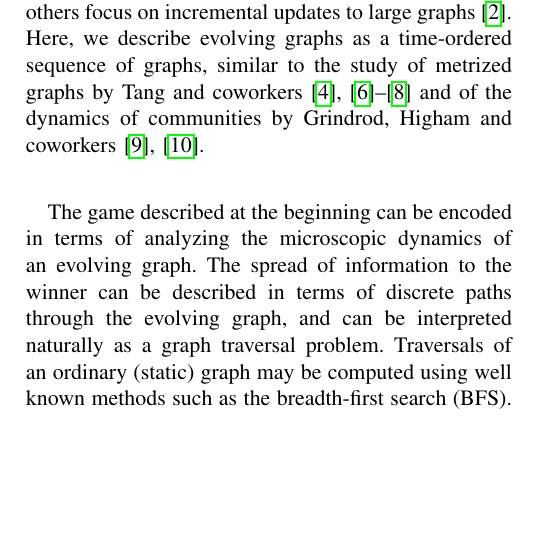
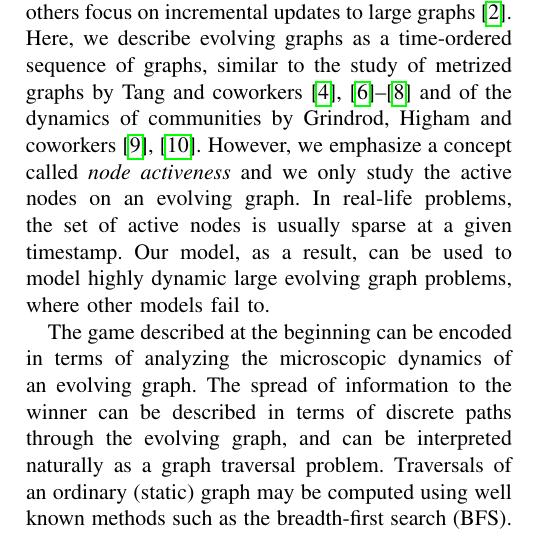
Before and after one commit to jiahao/paper-evolving-graphs1, a LaTeX paper (paper.tex): part of one column of page 1 of 9, cut so that both start at the same text, the shorter picture padded with empty space. Compiled offline with pdfLaTeX.

Commit message:
emphasiz node activeness

```diff
--- a/paper.tex
+++ b/paper.tex
@@ -186,7 +186,11 @@ of related graphs, but are not concerned with explicit time-dependent processes.
 Yet others focus on incremental updates to large graphs~\cite{bkmu12}.
 Here, we describe evolving graphs as a time-ordered sequence of graphs, similar
 to the study of metrized graphs by Tang and coworkers~\cite{ntmm13,tmml09,tsmm09,tmml10} and of
-the dynamics of communities by Grindrod, Higham and coworkers~\cite{gphe11,grihig13}.
+the dynamics of communities by Grindrod, Higham and coworkers~\cite{gphe11,grihig13}. However, we emphasize a concept called
+\emph{node activeness} and we only study the active nodes on an evolving graph.
+In real-life problems, the set of active nodes is usually sparse at a given timestamp.
+Our model, as a result, can be used to model highly dynamic large evolving graph problems, where other models fail to.
+
 
 The game described at the beginning can be encoded in terms of analyzing the
 microscopic dynamics of an evolving graph. The spread of information to the
```
